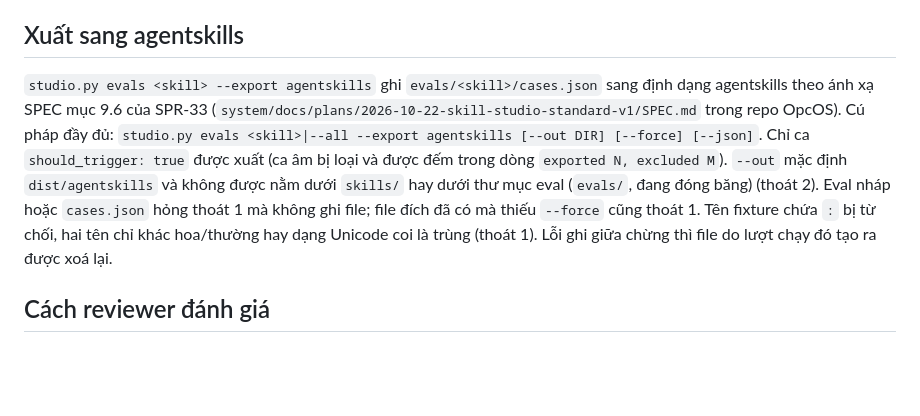
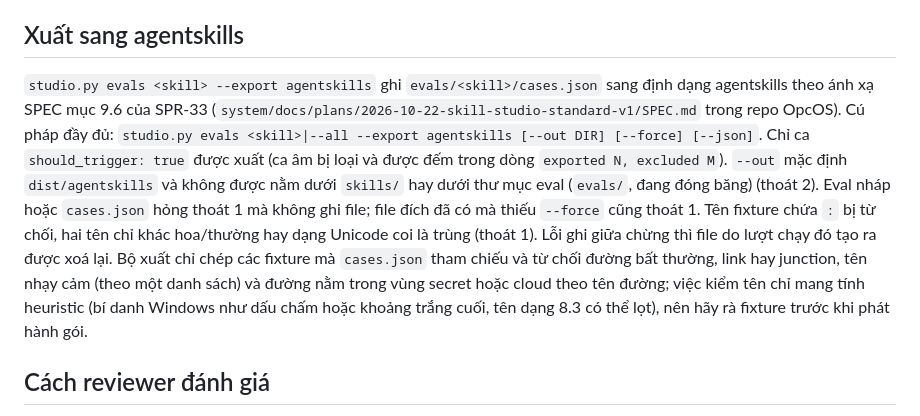
Before and after one commit to ducnguyen221/agent-skill-studio, a Markdown page: standards/EVALUATION_STANDARD.md, the part around the change. Rendered like a GitHub page; blank space fills up the shorter version.

```diff
--- a/standards/EVALUATION_STANDARD.md
+++ b/standards/EVALUATION_STANDARD.md
@@ -89,7 +89,7 @@ Chưa chạy model: xem [Không pass giả](#không-pass-giả-not_run). Không
 
 ## Xuất sang agentskills
 
-`studio.py evals <skill> --export agentskills` ghi `evals/<skill>/cases.json` sang định dạng agentskills theo ánh xạ SPEC mục 9.6 của SPR-33 (`system/docs/plans/2026-10-22-skill-studio-standard-v1/SPEC.md` trong repo OpcOS). Cú pháp đầy đủ: `studio.py evals <skill>|--all --export agentskills [--out DIR] [--force] [--json]`. Chỉ ca `should_trigger: true` được xuất (ca âm bị loại và được đếm trong dòng `exported N, excluded M`). `--out` mặc định `dist/agentskills` và không được nằm dưới `skills/` hay dưới thư mục eval (`evals/`, đang đóng băng) (thoát 2). Eval nháp hoặc `cases.json` hỏng thoát 1 mà không ghi file; file đích đã có mà thiếu `--force` cũng thoát 1. Tên fixture chứa `:` bị từ chối, hai tên chỉ khác hoa/thường hay dạng Unicode coi là trùng (thoát 1). Lỗi ghi giữa chừng thì file do lượt chạy đó tạo ra được xoá lại.
+`studio.py evals <skill> --export agentskills` ghi `evals/<skill>/cases.json` sang định dạng agentskills theo ánh xạ SPEC mục 9.6 của SPR-33 (`system/docs/plans/2026-10-22-skill-studio-standard-v1/SPEC.md` trong repo OpcOS). Cú pháp đầy đủ: `studio.py evals <skill>|--all --export agentskills [--out DIR] [--force] [--json]`. Chỉ ca `should_trigger: true` được xuất (ca âm bị loại và được đếm trong dòng `exported N, excluded M`). `--out` mặc định `dist/agentskills` và không được nằm dưới `skills/` hay dưới thư mục eval (`evals/`, đang đóng băng) (thoát 2). Eval nháp hoặc `cases.json` hỏng thoát 1 mà không ghi file; file đích đã có mà thiếu `--force` cũng thoát 1. Tên fixture chứa `:` bị từ chối, hai tên chỉ khác hoa/thường hay dạng Unicode coi là trùng (thoát 1). Lỗi ghi giữa chừng thì file do lượt chạy đó tạo ra được xoá lại. Bộ xuất chỉ chép các fixture mà `cases.json` tham chiếu và từ chối đường bất thường, link hay junction, tên nhạy cảm (theo một danh sách) và đường nằm trong vùng secret hoặc cloud theo tên đường; việc kiểm tên chỉ mang tính heuristic (bí danh Windows như dấu chấm hoặc khoảng trắng cuối, tên dạng 8.3 có thể lọt), nên hãy rà fixture trước khi phát hành gói.
 
 ## Cách reviewer đánh giá
 
```
Also changed, not shown: QA_REPORT.md (+6 -5 lines).
